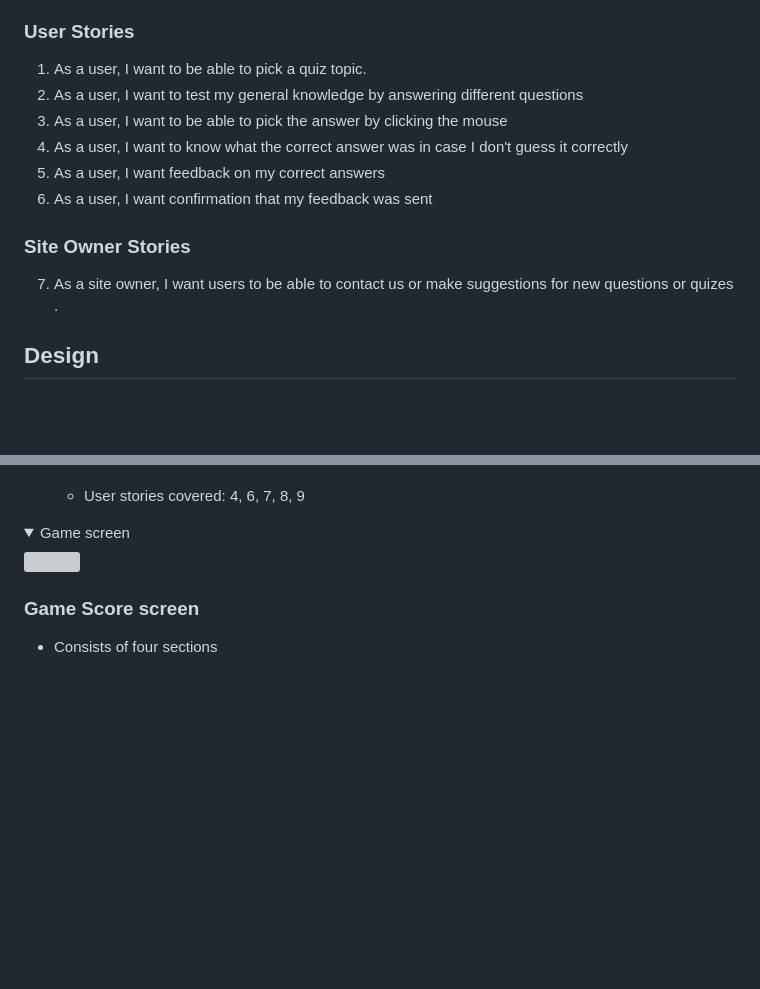
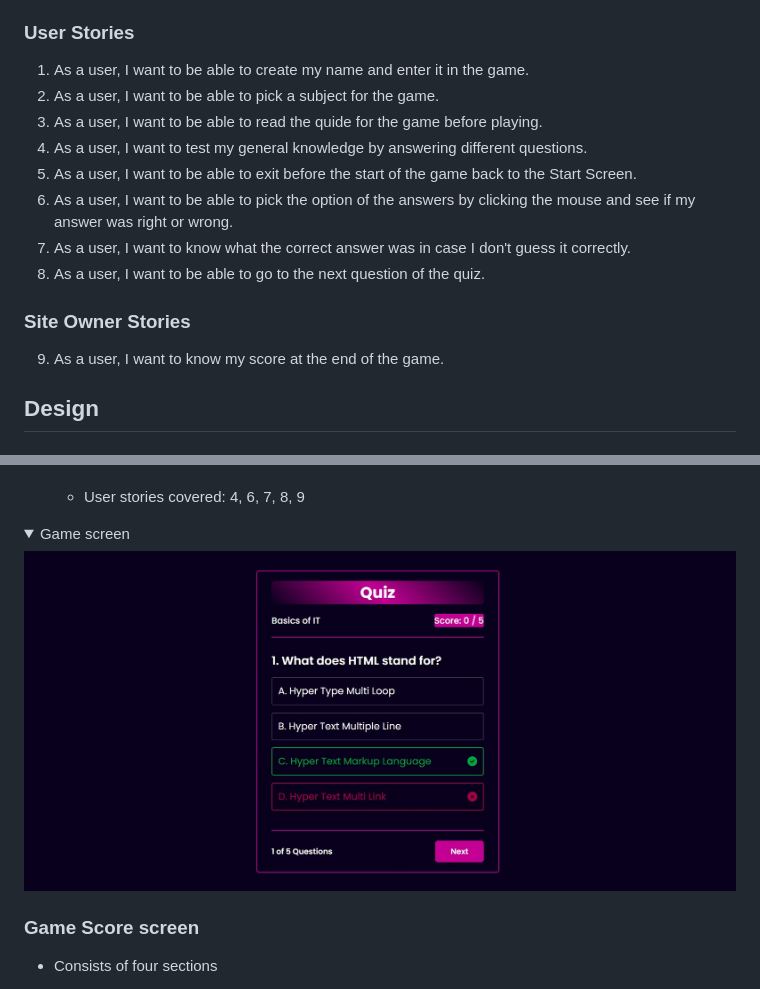
Before and after one commit to Natallllyyy333/PP2Quiz, a Markdown page: README.md, 2 parts joined by grey strips. GitHub-like rendering; pictures changed too: docs/features/feature-game-screen.jpg (added); folded sections open; blank space fills up the shorter version; grey boxes are pictures that could not be loaded.

Commit message:
edit readme, edit links

```diff
--- a/README.md
+++ b/README.md
@@ -67,15 +67,17 @@ Quiz Website is a classic Quiz game with a chouice of 3 quizes: IT, Physics and
 - Accessibility
 
 ### User Stories
-1. As a user, I want to be able to pick a quiz topic.
-2. As a user, I want to test my general knowledge by answering different questions
-3. As a user, I want to be able to pick the answer by clicking the mouse
-4. As a user, I want to know what the correct answer was in case I don't guess it correctly
-5. As a user, I want feedback on my correct answers
-6. As a user, I want confirmation that my feedback was sent
+1. As a user, I want to be able to create my name and enter it in the game.
+2. As a user, I want to be able to pick a subject for the game.
+3. As a user, I want to be able to read the quide for the game before playing.
+4. As a user, I want to test my general knowledge by answering different questions.
+5. As a user, I want to be able to exit before the start of the game back to the Start Screen.
+6. As a user, I want to be able to pick the option of the answers by clicking the mouse and see if my answer was right or wrong.
+7. As a user, I want to know what the correct answer was in case I don't guess it correctly.
+8. As a user, I want to be able to go to the next question of the quiz.
 
 ### Site Owner Stories
-7. As a site owner, I want users to be able to contact us or make suggestions for new questions or quizes .
+9. As a user, I want to know my score at the end of the game.
 
 ## Design
 
@@ -202,7 +204,7 @@ The site consists of two pages and nine features
 
 
 <details><summary>Game screen</summary>
-<img src="docs/features/feature-game-screen.jpg">
+<img src="./docs/features/feature-game-screen.jpg">
 </details>
 
 ### Game Score screen
```
Also changed, not shown: other parts of README.md (+1 -2 lines).
